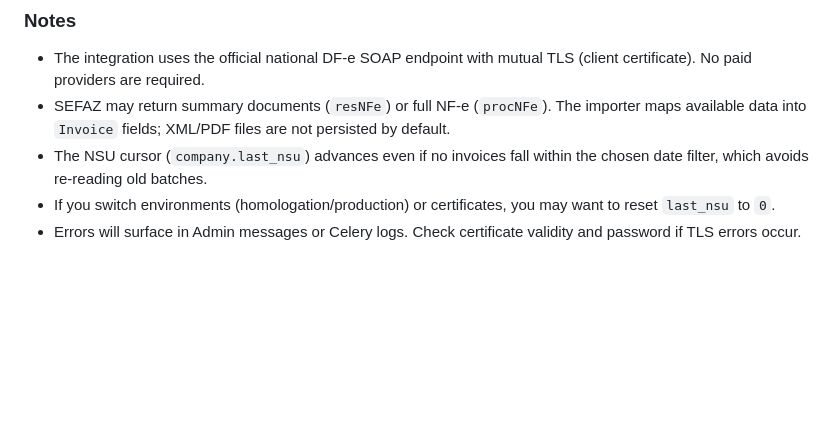
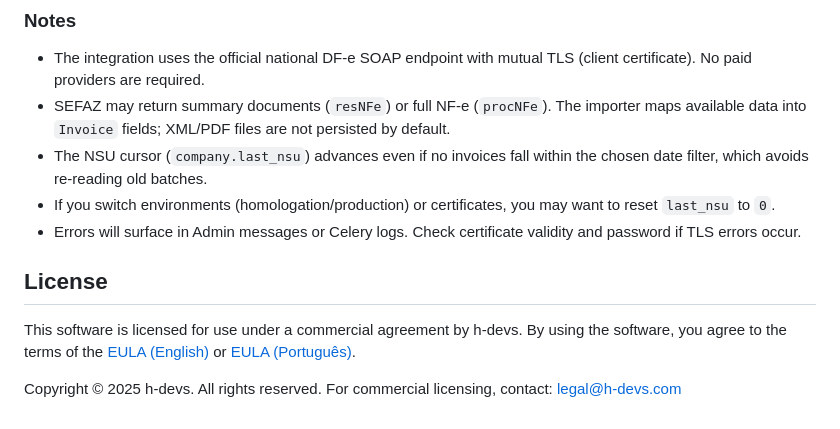
Before and after one commit to rhenter/canhoto_digital, a Markdown page: README.en.md, the part around the change. Drawn GitHub-style; blank space fills up the shorter version.

```diff
--- a/README.en.md
+++ b/README.en.md
@@ -189,3 +189,9 @@ When the task finishes, it returns a payload like `{ "created": X, "updated": Y
 - The NSU cursor (`company.last_nsu`) advances even if no invoices fall within the chosen date filter, which avoids re-reading old batches.
 - If you switch environments (homologation/production) or certificates, you may want to reset `last_nsu` to `0`.
 - Errors will surface in Admin messages or Celery logs. Check certificate validity and password if TLS errors occur.
+
+## License
+
+This software is licensed for use under a commercial agreement by h-devs. By using the software, you agree to the terms of the [EULA (English)](EULA.en.md) or [EULA (Português)](EULA.pt-BR.md).
+
+Copyright © 2025 h-devs. All rights reserved. For commercial licensing, contact: legal@h-devs.com
```
Also changed, not shown: README.md (+6 -0 lines).
